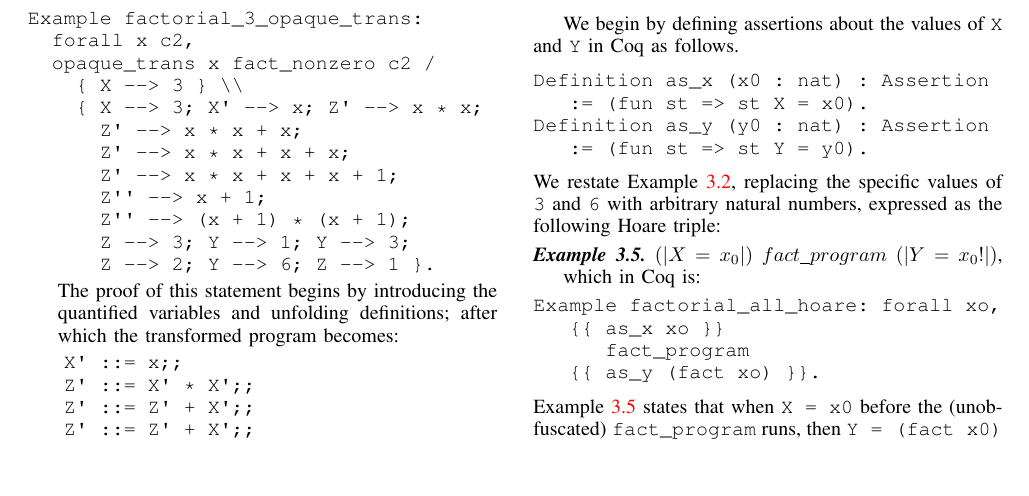
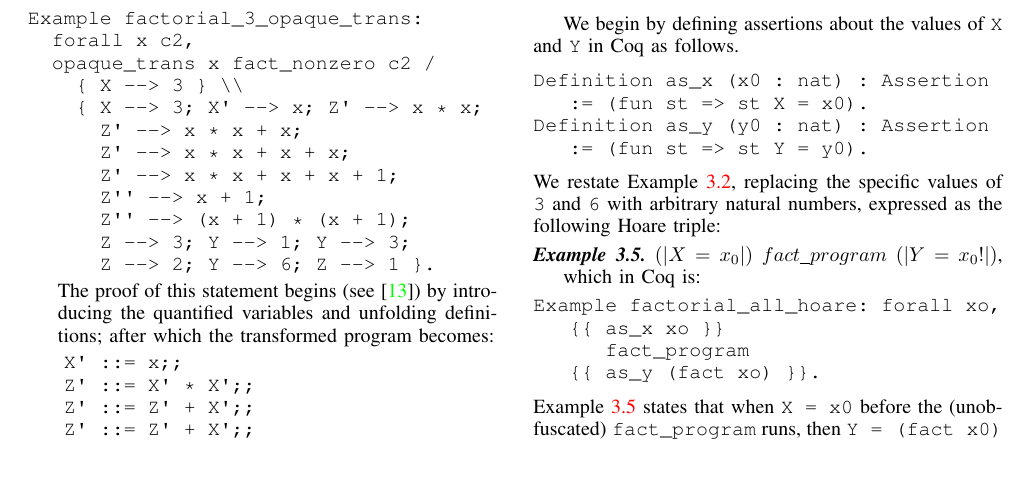
Before and after one commit to weiyunlu/certi-obfs, a LaTeX paper (paper/eurosp-2020-template/eurosp-2020-template.tex): part of page 5 of 10, cut so that both start at the same text. Compiled offline with pdfLaTeX; a missing font is replaced by an installed copy or a similar font; a LaTeX package or settings file that is missing is left out.

```diff
--- a/paper/eurosp-2020-template/eurosp-2020-template.tex
+++ b/paper/eurosp-2020-template/eurosp-2020-template.tex
@@ -452,7 +452,7 @@
       Z --> 2; Y --> 6; Z --> 1 }.
 \end{verbatim}
 
-The proof of this statement begins by introducing the quantified variables and unfolding definitions; after which the transformed program becomes:
+The proof of this statement begins (see \cite{WeiRepo}) by introducing the quantified variables and unfolding definitions; after which the transformed program becomes:
 \begin{verbatim}
    X' ::= x;;
    Z' ::= X' * X';;
```
Also changed, not shown: paper/eurosp-2020-template/README_DOT.txt (added), paper/eurosp-2020-template/eurosp-2020-template.pdf, 2 other files.
